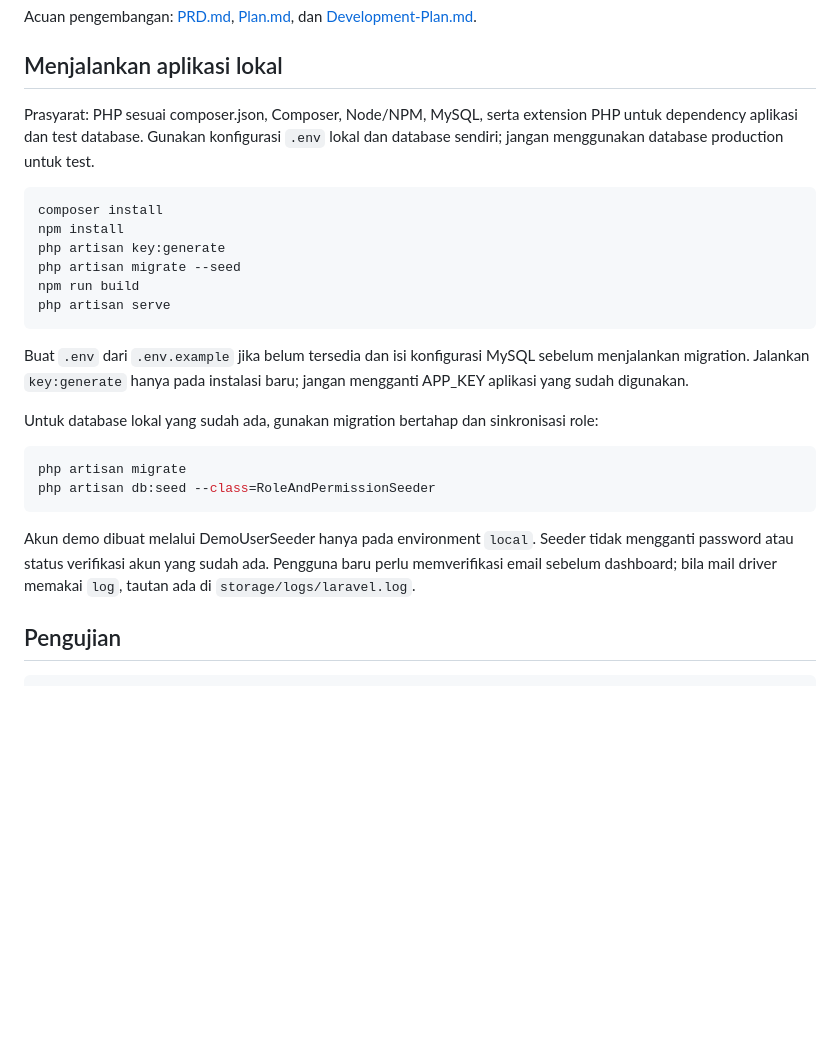
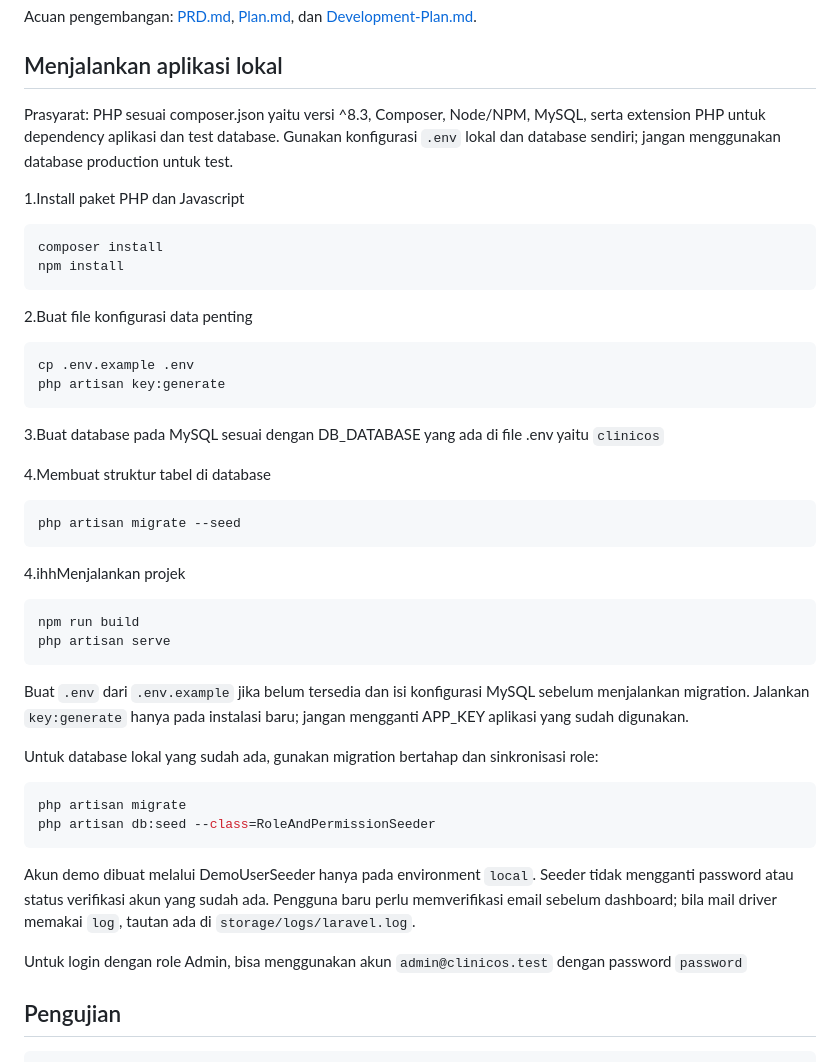
Before and after one commit to Hanifwicaksono/ClinicOS, a Markdown page: README.md, the part around the change. Rendered like a GitHub page; blank space fills up the shorter version.

Commit message:
perbaiki panduan setup di README

````diff
--- a/README.md
+++ b/README.md
@@ -10,16 +10,30 @@ Acuan pengembangan: [PRD.md](PRD.md), [Plan.md](Plan.md), dan [Development-Plan.
 
 ## Menjalankan aplikasi lokal
 
-Prasyarat: PHP sesuai composer.json, Composer, Node/NPM, MySQL, serta extension PHP untuk dependency aplikasi dan test database. Gunakan konfigurasi `.env` lokal dan database sendiri; jangan menggunakan database production untuk test.
+Prasyarat: PHP sesuai composer.json yaitu versi ^8.3, Composer, Node/NPM, MySQL, serta extension PHP untuk dependency aplikasi dan test database. Gunakan konfigurasi `.env` lokal dan database sendiri; jangan menggunakan database production untuk test.
 
+1.Install paket PHP dan Javascript
 ```sh
 composer install
 npm install
+```
+2.Buat file konfigurasi data penting
+```sh
+cp .env.example .env
 php artisan key:generate
+```
+3.Buat database pada MySQL sesuai dengan DB_DATABASE yang ada di file .env yaitu `clinicos`
+
+4.Membuat struktur tabel di database
+```sh
 php artisan migrate --seed
+```
+4.ihhMenjalankan projek
+```sh
 npm run build
 php artisan serve
 ```
+
 
 Buat `.env` dari `.env.example` jika belum tersedia dan isi konfigurasi MySQL sebelum menjalankan migration. Jalankan `key:generate` hanya pada instalasi baru; jangan mengganti APP_KEY aplikasi yang sudah digunakan.
 
@@ -31,6 +45,8 @@ php artisan db:seed --class=RoleAndPermissionSeeder
 ```
 
 Akun demo dibuat melalui DemoUserSeeder hanya pada environment `local`. Seeder tidak mengganti password atau status verifikasi akun yang sudah ada. Pengguna baru perlu memverifikasi email sebelum dashboard; bila mail driver memakai `log`, tautan ada di `storage/logs/laravel.log`.
+
+Untuk login dengan role Admin, bisa menggunakan akun    `admin@clinicos.test` dengan password `password`
 
 ## Pengujian
 
````
